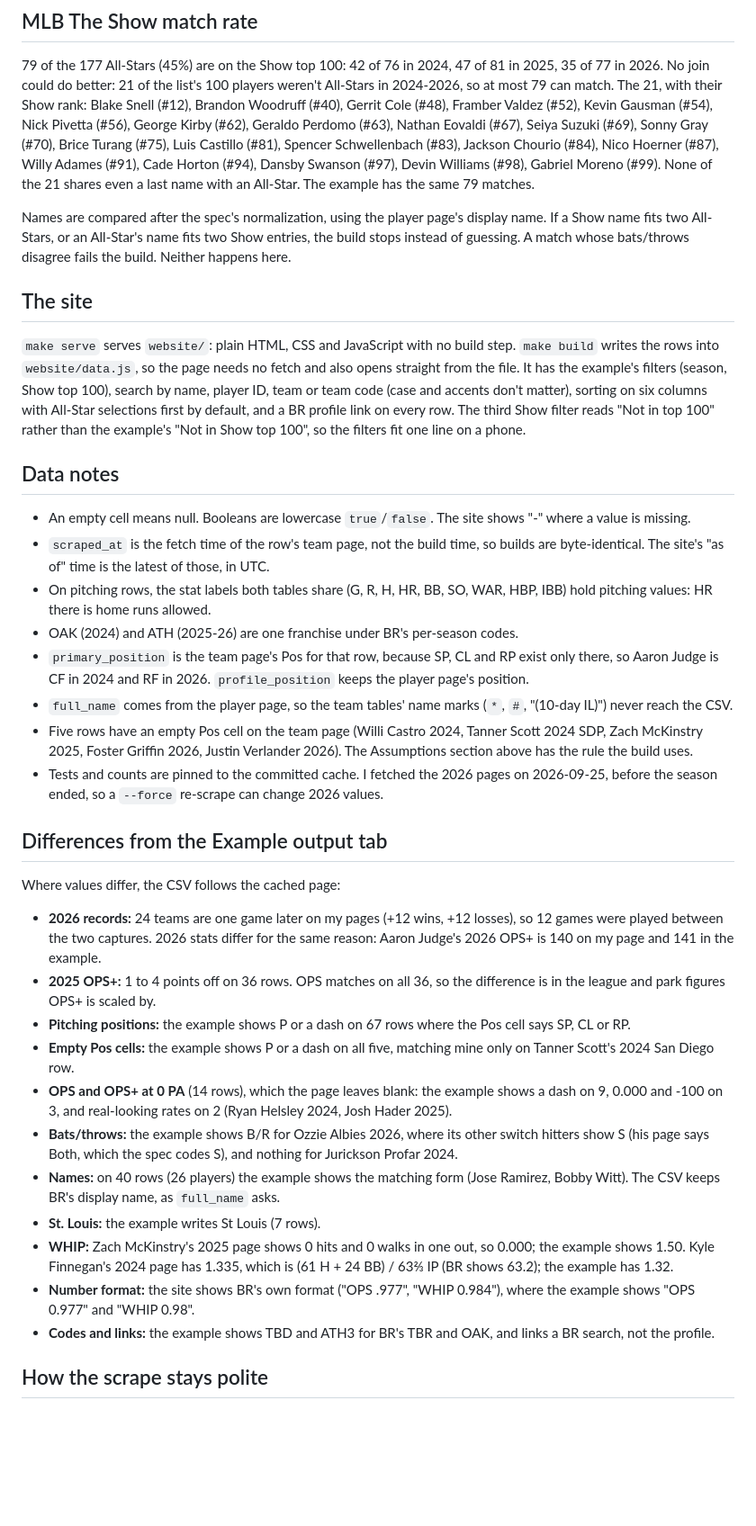
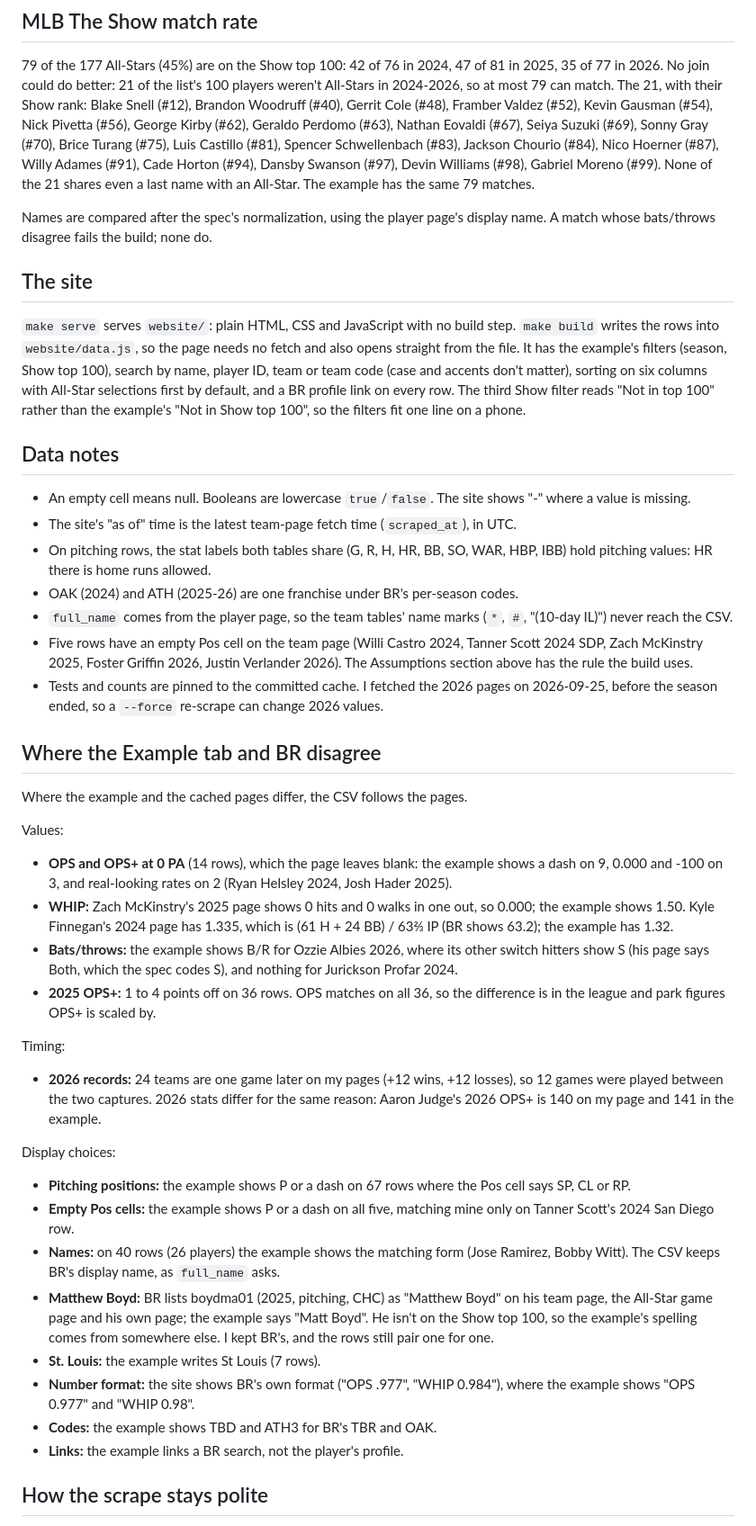
Before and after one commit to trentjhn/blitz-mlb-allstar, a Markdown page: README.md, the part around one of its changes. Shown at 90% size. Drawn GitHub-style; blank space fills up the shorter version.

```diff
--- a/README.md
+++ b/README.md
@@ -68,7 +70,7 @@ My row counts equal the Example output's (83, 89, 88), and all 260 rows pair one
 
 79 of the 177 All-Stars (45%) are on the Show top 100: 42 of 76 in 2024, 47 of 81 in 2025, 35 of 77 in 2026. No join could do better: 21 of the list's 100 players weren't All-Stars in 2024-2026, so at most 79 can match. The 21, with their Show rank: Blake Snell (#12), Brandon Woodruff (#40), Gerrit Cole (#48), Framber Valdez (#52), Kevin Gausman (#54), Nick Pivetta (#56), George Kirby (#62), Geraldo Perdomo (#63), Nathan Eovaldi (#67), Seiya Suzuki (#69), Sonny Gray (#70), Brice Turang (#75), Luis Castillo (#81), Spencer Schwellenbach (#83), Jackson Chourio (#84), Nico Hoerner (#87), Willy Adames (#91), Cade Horton (#94), Dansby Swanson (#97), Devin Williams (#98), Gabriel Moreno (#99). None of the 21 shares even a last name with an All-Star. The example has the same 79 matches.
 
-Names are compared after the spec's normalization, using the player page's display name. If a Show name fits two All-Stars, or an All-Star's name fits two Show entries, the build stops instead of guessing. A match whose bats/throws disagree fails the build. Neither happens here.
+Names are compared after the spec's normalization, using the player page's display name. A match whose bats/throws disagree fails the build; none do.
 
 ## The site
 
@@ -77,29 +79,38 @@ Names are compared after the spec's normalization, using the player page's displ
 ## Data notes
 
 - An empty cell means null. Booleans are lowercase `true`/`false`. The site shows "-" where a value is missing.
-- `scraped_at` is the fetch time of the row's team page, not the build time, so builds are byte-identical. The site's "as of" time is the latest of those, in UTC.
+- The site's "as of" time is the latest team-page fetch time (`scraped_at`), in UTC.
 - On pitching rows, the stat labels both tables share (G, R, H, HR, BB, SO, WAR, HBP, IBB) hold pitching values: HR there is home runs allowed.
 - OAK (2024) and ATH (2025-26) are one franchise under BR's per-season codes.
-- `primary_position` is the team page's Pos for that row, because SP, CL and RP exist only there, so Aaron Judge is CF in 2024 and RF in 2026. `profile_position` keeps the player page's position.
 - `full_name` comes from the player page, so the team tables' name marks (`*`, `#`, "(10-day IL)") never reach the CSV.
 - Five rows have an empty Pos cell on the team page (Willi Castro 2024, Tanner Scott 2024 SDP, Zach McKinstry 2025, Foster Griffin 2026, Justin Verlander 2026). The Assumptions section above has the rule the build uses.
 - Tests and counts are pinned to the committed cache. I fetched the 2026 pages on 2026-09-25, before the season ended, so a `--force` re-scrape can change 2026 values.
 
-## Differences from the Example output tab
+## Where the Example tab and BR disagree
 
-Where values differ, the CSV follows the cached page:
+Where the example and the cached pages differ, the CSV follows the pages.
+
+Values:
+
+- **OPS and OPS+ at 0 PA** (14 rows), which the page leaves blank: the example shows a dash on 9, 0.000 and -100 on 3, and real-looking rates on 2 (Ryan Helsley 2024, Josh Hader 2025).
+- **WHIP:** Zach McKinstry's 2025 page shows 0 hits and 0 walks in one out, so 0.000; the example shows 1.50. Kyle Finnegan's 2024 page has 1.335, which is (61 H + 24 BB) / 63⅔ IP (BR shows 63.2); the example has 1.32.
+- **Bats/throws:** the example shows B/R for Ozzie Albies 2026, where its other switch hitters show S (his page says Both, which the spec codes S), and nothing for Jurickson Profar 2024.
+- **2025 OPS+:** 1 to 4 points off on 36 rows. OPS matches on all 36, so the difference is in the league and park figures OPS+ is scaled by.
+
+Timing:
 
 - **2026 records:** 24 teams are one game later on my pages (+12 wins, +12 losses), so 12 games were played between the two captures. 2026 stats differ for the same reason: Aaron Judge's 2026 OPS+ is 140 on my page and 141 in the example.
-- **2025 OPS+:** 1 to 4 points off on 36 rows. OPS matches on all 36, so the difference is in the league and park figures OPS+ is scaled by.
+
+Display choices:
+
 - **Pitching positions:** the example shows P or a dash on 67 rows where the Pos cell says SP, CL or RP.
 - **Empty Pos cells:** the example shows P or a dash on all five, matching mine only on Tanner Scott's 2024 San Diego row.
-- **OPS and OPS+ at 0 PA** (14 rows), which the page leaves blank: the example shows a dash on 9, 0.000 and -100 on 3, and real-looking rates on 2 (Ryan Helsley 2024, Josh Hader 2025).
-- **Bats/throws:** the example shows B/R for Ozzie Albies 2026, where its other switch hitters show S (his page says Both, which the spec codes S), and nothing for Jurickson Profar 2024.
 - **Names:** on 40 rows (26 players) the example shows the matching form (Jose Ramirez, Bobby Witt). The CSV keeps BR's display name, as `full_name` asks.
+- **Matthew Boyd:** BR lists boydma01 (2025, pitching, CHC) as "Matthew Boyd" on his team page, the All-Star game page and his own page; the example says "Matt Boyd". He isn't on the Show top 100, so the example's spelling comes from somewhere else. I kept BR's, and the rows still pair one for one.
 - **St. Louis:** the example writes St Louis (7 rows).
-- **WHIP:** Zach McKinstry's 2025 page shows 0 hits and 0 walks in one out, so 0.000; the example shows 1.50. Kyle Finnegan's 2024 page has 1.335, which is (61 H + 24 BB) / 63⅔ IP (BR shows 63.2); the example has 1.32.
 - **Number format:** the site shows BR's own format ("OPS .977", "WHIP 0.984"), where the example shows "OPS 0.977" and "WHIP 0.98".
-- **Codes and links:** the example shows TBD and ATH3 for BR's TBR and OAK, and links a BR search, not the profile.
+- **Codes:** the example shows TBD and ATH3 for BR's TBR and OAK.
+- **Links:** the example links a BR search, not the player's profile.
 
 ## How the scrape stays polite
 
```
Also changed, not shown: other parts of README.md (+6 -4 lines), WRITEUP.md (+2 -2 lines).
